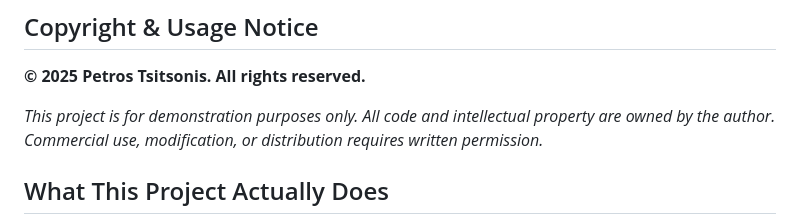
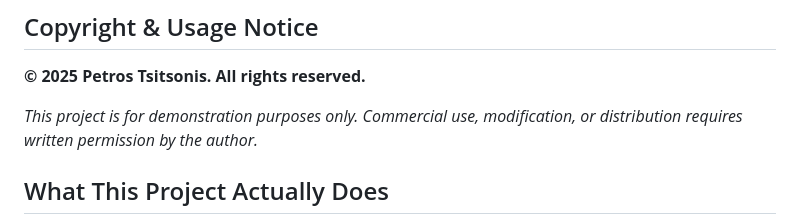
Before and after one commit to petrostsi3/appointment-booking-project, a Markdown page: README.MD, the part around the change. Rendered like a GitHub page.

```diff
--- a/README.MD
+++ b/README.MD
@@ -3,7 +3,7 @@
 ## Copyright & Usage Notice
 **© 2025 Petros Tsitsonis. All rights reserved.**
 
-*This project is for demonstration purposes only. All code and intellectual property are owned by the author. Commercial use, modification, or distribution requires written permission.*
+*This project is for demonstration purposes only. Commercial use, modification, or distribution requires written permission by the author.*
 
 
 ## What This Project Actually Does
```
